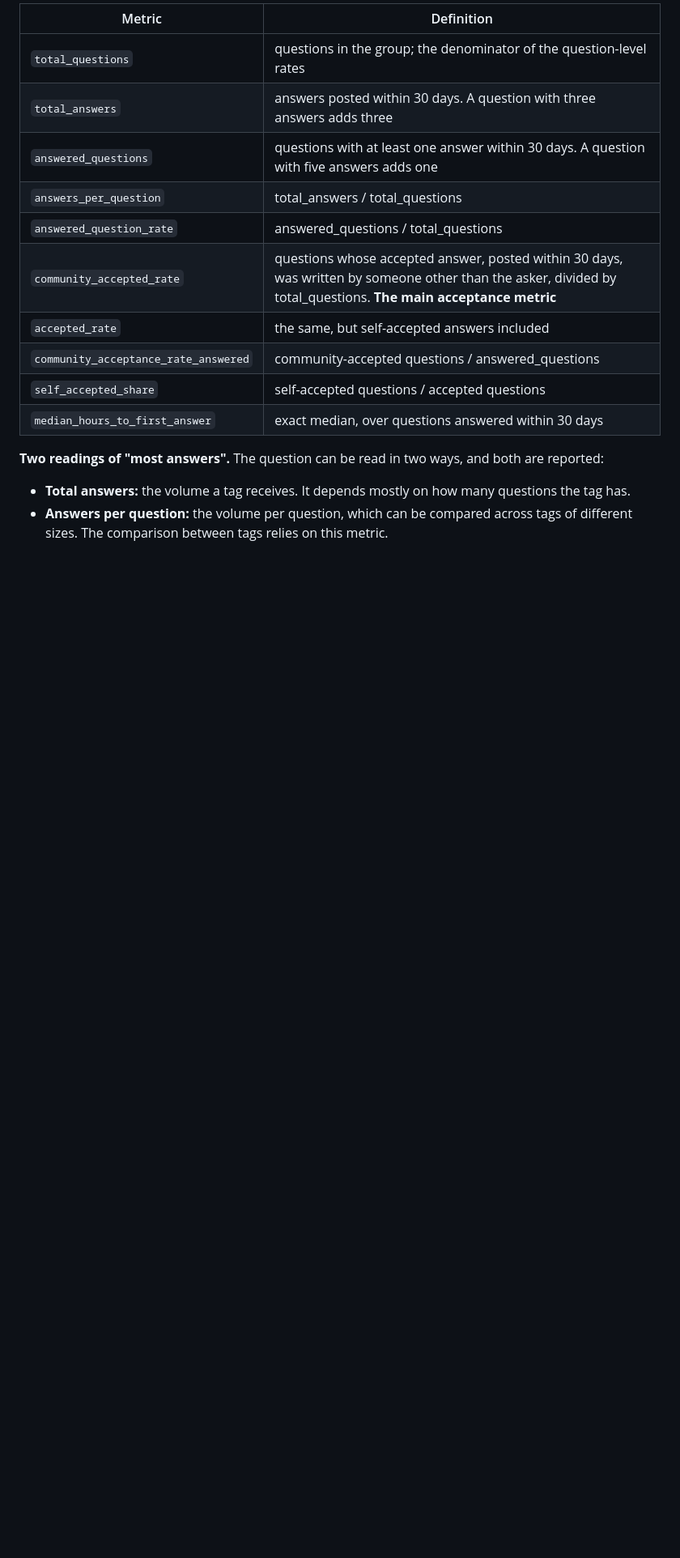
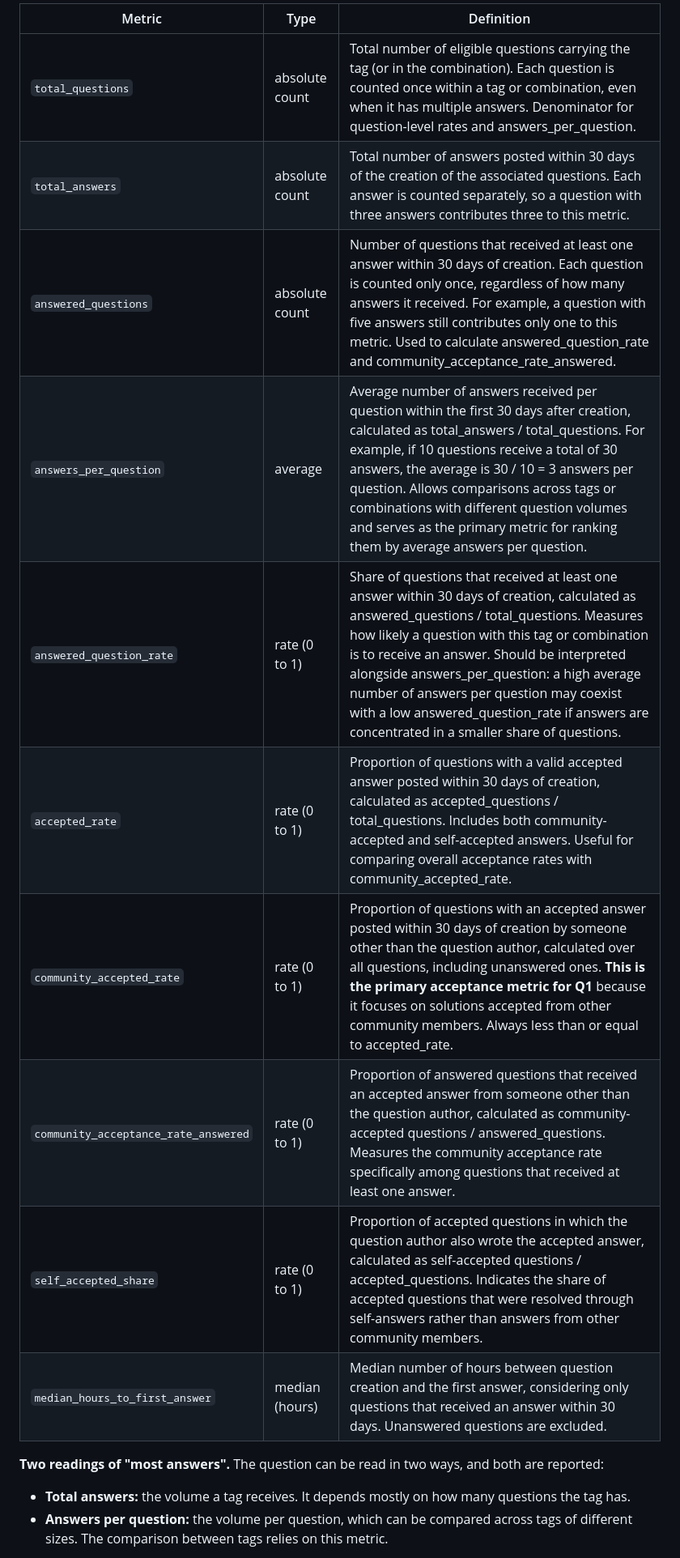
Before and after one commit to cordulaflavio/stackoverflow-analysis, a Markdown page: docs/question_1.md, the part around one of its changes. Shown at 81% size. Rendered like a GitHub page; blank space fills up the shorter version.

```diff
--- a/docs/question_1.md
+++ b/docs/question_1.md
@@ -52,16 +53,16 @@ an August one. In the dump, 94.7% of first answers arrive within 30 days.
 
-| Metric | Definition |
-|---|---|
-| `total_questions` | questions in the group; the denominator of the question-level rates |
-| `total_answers` | answers posted within 30 days. A question with three answers adds three |
-| `answered_questions` | questions with at least one answer within 30 days. A question with five answers adds one |
-| `answers_per_question` | total_answers / total_questions |
-| `answered_question_rate` | answered_questions / total_questions |
-| `community_accepted_rate` | questions whose accepted answer, posted within 30 days, was written by someone other than the asker, divided by total_questions. **The main acceptance metric** |
-| `accepted_rate` | the same, but self-accepted answers included |
-| `community_acceptance_rate_answered` | community-accepted questions / answered_questions |
-| `self_accepted_share` | self-accepted questions / accepted questions |
-| `median_hours_to_first_answer` | exact median, over questions answered within 30 days |
+| Metric | Type | Definition |
+|---|---|---|
+| `total_questions` | absolute count | Total number of eligible questions carrying the tag (or in the combination). Each question is counted once within a tag or combination, even when it has multiple answers. Denominator for question-level rates and answers_per_question. |
+| `total_answers` | absolute count | Total number of answers posted within 30 days of the creation of the associated questions. Each answer is counted separately, so a question with three answers contributes three to this metric. |
+| `answered_questions` | absolute count | Number of questions that received at least one answer within 30 days of creation. Each question is counted only once, regardless of how many answers it received. For example, a question with five answers still contributes only one to this metric. Used to calculate answered_question_rate and community_acceptance_rate_answered. |
+| `answers_per_question` | average | Average number of answers received per question within the first 30 days after creation, calculated as total_answers / total_questions. For example, if 10 questions receive a total of 30 answers, the average is 30 / 10 = 3 answers per question. Allows comparisons across tags or combinations with different question volumes and serves as the primary metric for ranking them by average answers per question. |
+| `answered_question_rate` | rate (0 to 1) | Share of questions that received at least one answer within 30 days of creation, calculated as answered_questions / total_questions. Measures how likely a question with this tag or combination is to receive an answer. Should be interpreted alongside answers_per_question: a high average number of answers per question may coexist with a low answered_question_rate if answers are concentrated in a smaller share of questions. |
+| `accepted_rate` | rate (0 to 1) | Proportion of questions with a valid accepted answer posted within 30 days of creation, calculated as accepted_questions / total_questions. Includes both community-accepted and self-accepted answers. Useful for comparing overall acceptance rates with community_accepted_rate. |
+| `community_accepted_rate` | rate (0 to 1) | Proportion of questions with an accepted answer posted within 30 days of creation by someone other than the question author, calculated over all questions, including unanswered ones. **This is the primary acceptance metric for Q1** because it focuses on solutions accepted from other community members. Always less than or equal to accepted_rate. |
+| `community_acceptance_rate_answered` | rate (0 to 1) | Proportion of answered questions that received an accepted answer from someone other than the question author, calculated as community-accepted questions / answered_questions. Measures the community acceptance rate specifically among questions that received at least one answer. |
+| `self_accepted_share` | rate (0 to 1) | Proportion of accepted questions in which the question author also wrote the accepted answer, calculated as self-accepted questions / accepted_questions. Indicates the share of accepted questions that were resolved through self-answers rather than answers from other community members. |
+| `median_hours_to_first_answer` | median (hours) | Median number of hours between question creation and the first answer, considering only questions that received an answer within 30 days. Unanswered questions are excluded. |
 
 **Two readings of "most answers".** The question can be read in two ways, and both are reported:
 - **Total answers:** the volume a tag receives. It depends mostly on how many questions the tag
```
Also changed, not shown: other parts of docs/question_1.md (+13 -3 lines), CLAUDE.md (+2 -1 lines), README.md (+1 -1 lines), docs/images/q1_combination_extremes.png (added), docs/images/q1_frequency_gradient.png (added), docs/images/q1_tag_extremes.png (added), docs/images/q1_tag_scatter.png (added), 2 other files.
